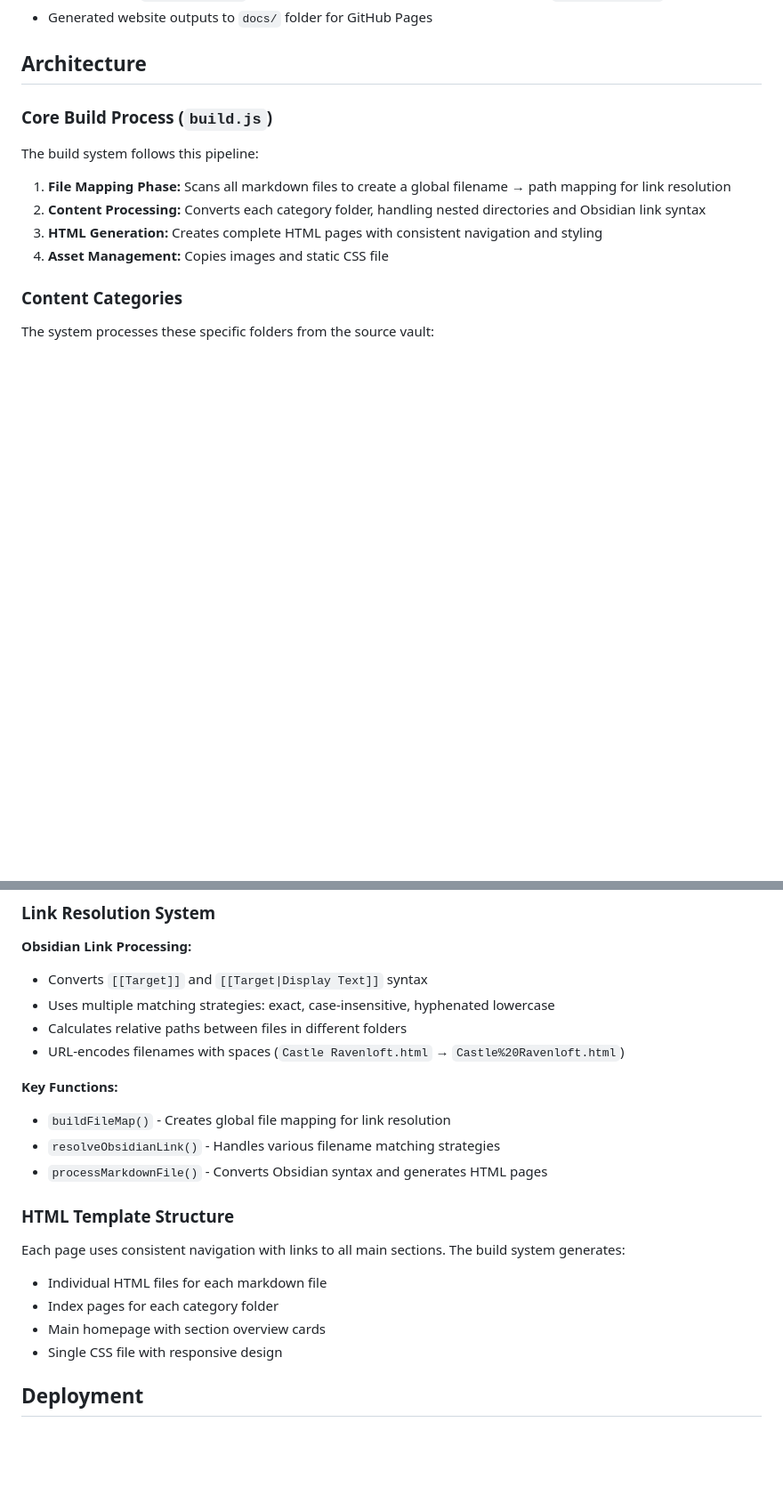
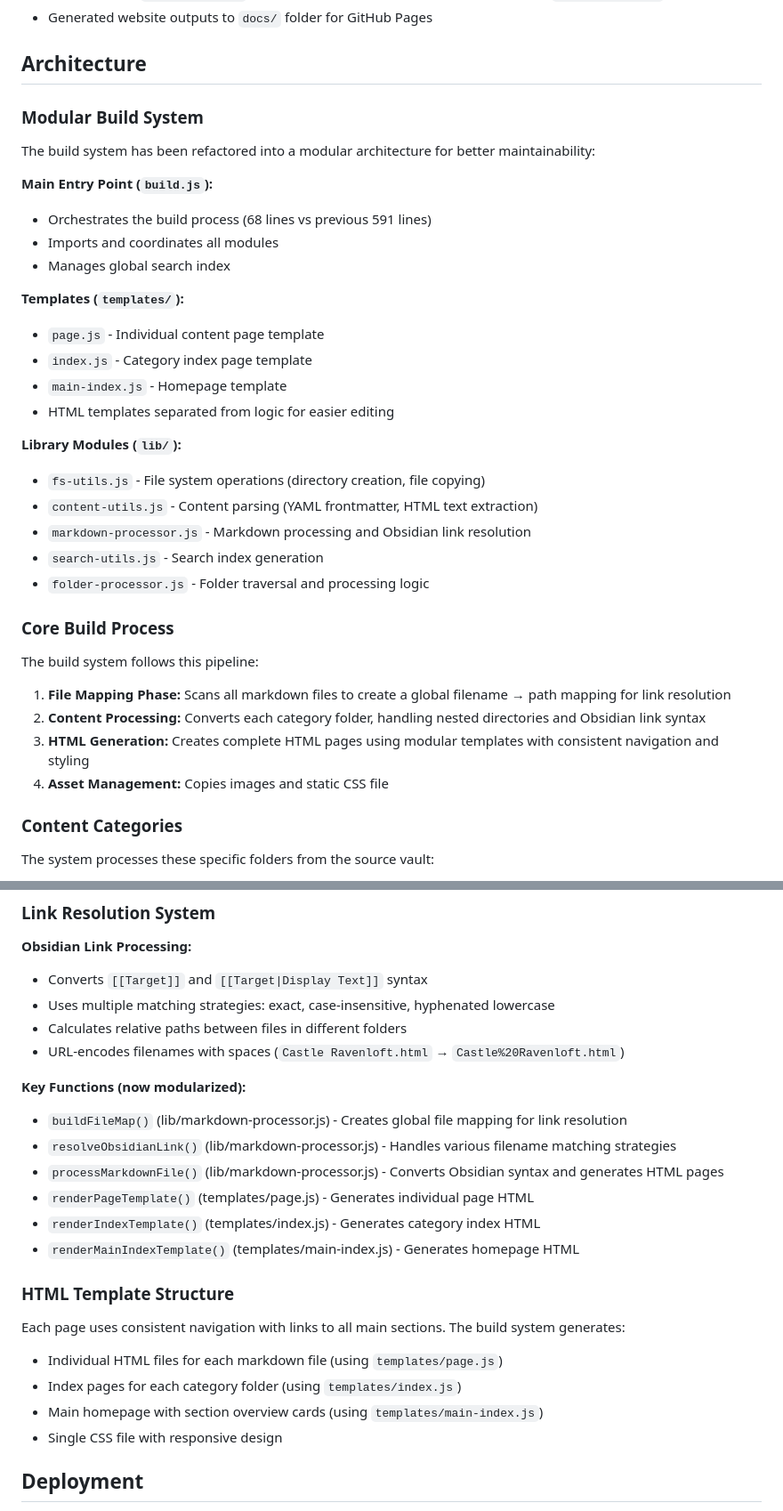
Before and after one commit to BlackDragonBE/CurseOfStrahdWebsite, a Markdown page: CLAUDE.md, 2 parts joined by grey strips. Shown: that part at 89% size. Drawn GitHub-style; blank space fills up the shorter version.

Commit message:
Update CLAUDE doc

```diff
--- a/CLAUDE.md
+++ b/CLAUDE.md
@@ -25,13 +25,35 @@ Claude Code should only run the `npm run build` command and check if the server
 
 ## Architecture
 
-### Core Build Process (`build.js`)
+### Modular Build System
+
+The build system has been refactored into a modular architecture for better maintainability:
+
+**Main Entry Point (`build.js`):**
+- Orchestrates the build process (68 lines vs previous 591 lines)
+- Imports and coordinates all modules
+- Manages global search index
+
+**Templates (`templates/`):**
+- `page.js` - Individual content page template
+- `index.js` - Category index page template
+- `main-index.js` - Homepage template
+- HTML templates separated from logic for easier editing
+
+**Library Modules (`lib/`):**
+- `fs-utils.js` - File system operations (directory creation, file copying)
+- `content-utils.js` - Content parsing (YAML frontmatter, HTML text extraction)
+- `markdown-processor.js` - Markdown processing and Obsidian link resolution
+- `search-utils.js` - Search index generation
+- `folder-processor.js` - Folder traversal and processing logic
+
+### Core Build Process
 
 The build system follows this pipeline:
 
 1. **File Mapping Phase:** Scans all markdown files to create a global filename → path mapping for link resolution
 2. **Content Processing:** Converts each category folder, handling nested directories and Obsidian link syntax
-3. **HTML Generation:** Creates complete HTML pages with consistent navigation and styling
+3. **HTML Generation:** Creates complete HTML pages using modular templates with consistent navigation and styling
 4. **Asset Management:** Copies images and static CSS file
 
 ### Content Categories
@@ -53,17 +75,20 @@ The system processes these specific folders from the source vault:
 - Calculates relative paths between files in different folders
 - URL-encodes filenames with spaces (`Castle Ravenloft.html` → `Castle%20Ravenloft.html`)
 
-**Key Functions:**
-- `buildFileMap()` - Creates global file mapping for link resolution
-- `resolveObsidianLink()` - Handles various filename matching strategies
-- `processMarkdownFile()` - Converts Obsidian syntax and generates HTML pages
+**Key Functions (now modularized):**
+- `buildFileMap()` (lib/markdown-processor.js) - Creates global file mapping for link resolution
+- `resolveObsidianLink()` (lib/markdown-processor.js) - Handles various filename matching strategies
+- `processMarkdownFile()` (lib/markdown-processor.js) - Converts Obsidian syntax and generates HTML pages
+- `renderPageTemplate()` (templates/page.js) - Generates individual page HTML
+- `renderIndexTemplate()` (templates/index.js) - Generates category index HTML
+- `renderMainIndexTemplate()` (templates/main-index.js) - Generates homepage HTML
 
 ### HTML Template Structure
 
 Each page uses consistent navigation with links to all main sections. The build system generates:
-- Individual HTML files for each markdown file
-- Index pages for each category folder
-- Main homepage with section overview cards
+- Individual HTML files for each markdown file (using `templates/page.js`)
+- Index pages for each category folder (using `templates/index.js`)
+- Main homepage with section overview cards (using `templates/main-index.js`)
 - Single CSS file with responsive design
 
 ## Deployment
```
Also changed, not shown: other parts of CLAUDE.md (+4 -2 lines).
